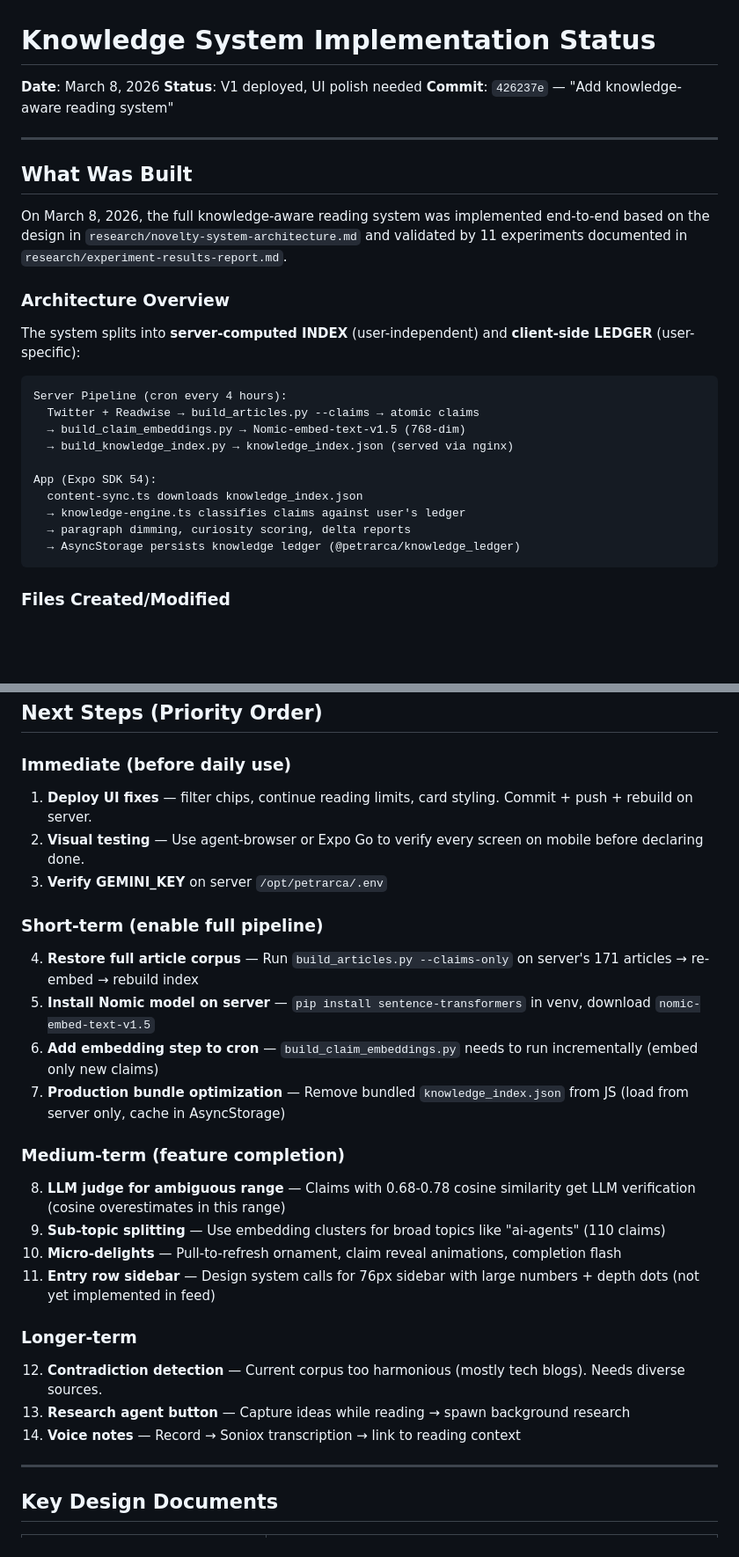
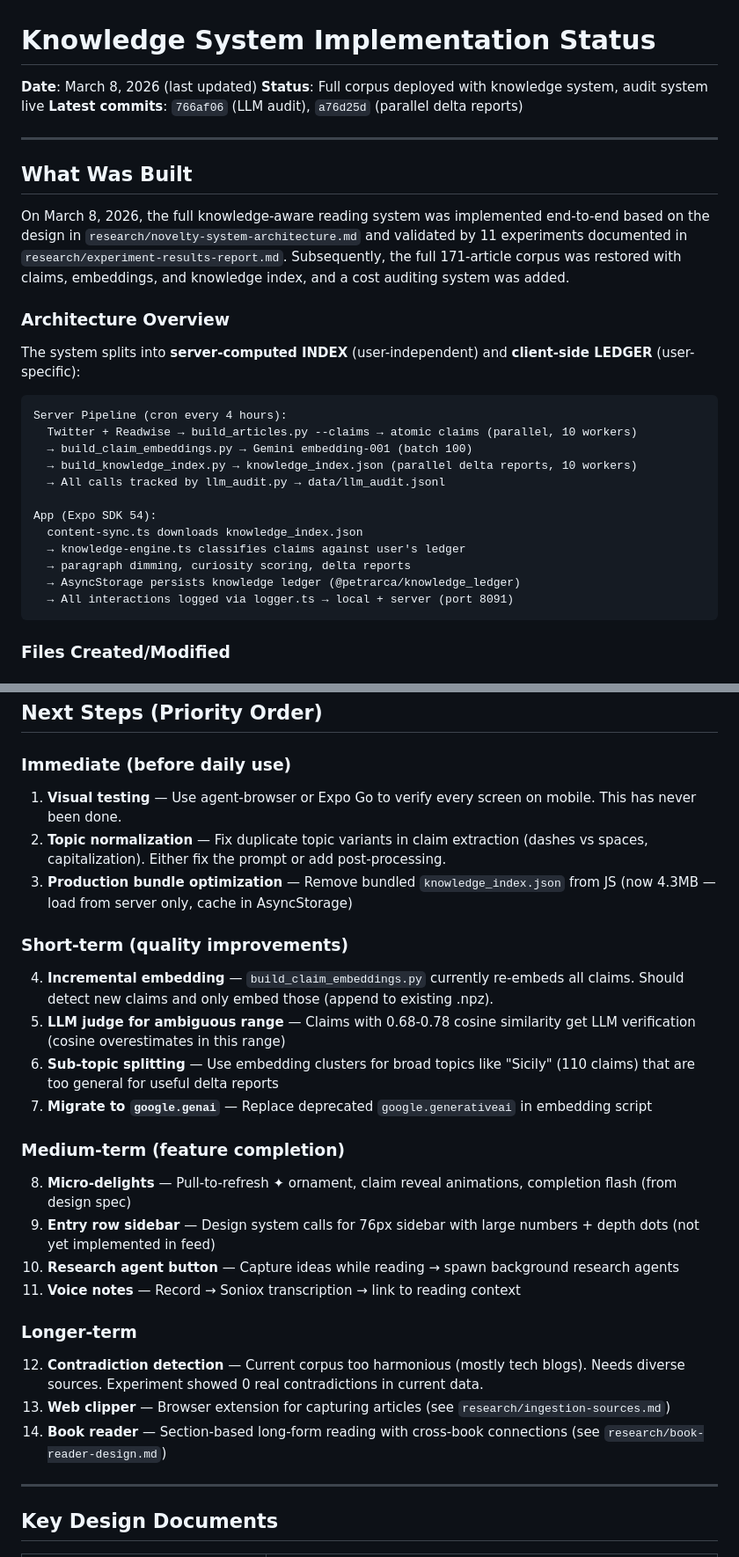
Before and after one commit to houshuang/petrarca, a Markdown page: research/implementation-status.md, 2 parts joined by grey strips. Shown at 88% size. Drawn GitHub-style; blank space fills up the shorter version.

````diff
--- a/research/implementation-status.md
+++ b/research/implementation-status.md
@@ -1,14 +1,14 @@
 # Knowledge System Implementation Status
 
-**Date**: March 8, 2026
-**Status**: V1 deployed, UI polish needed
-**Commit**: `426237e` — "Add knowledge-aware reading system"
+**Date**: March 8, 2026 (last updated)
+**Status**: Full corpus deployed with knowledge system, audit system live
+**Latest commits**: `766af06` (LLM audit), `a76d25d` (parallel delta reports)
 
 ---
 
 ## What Was Built
 
-On March 8, 2026, the full knowledge-aware reading system was implemented end-to-end based on the design in `research/novelty-system-architecture.md` and validated by 11 experiments documented in `research/experiment-results-report.md`.
+On March 8, 2026, the full knowledge-aware reading system was implemented end-to-end based on the design in `research/novelty-system-architecture.md` and validated by 11 experiments documented in `research/experiment-results-report.md`. Subsequently, the full 171-article corpus was restored with claims, embeddings, and knowledge index, and a cost auditing system was added.
 
 ### Architecture Overview
 
@@ -16,15 +16,17 @@ The system splits into **server-computed INDEX** (user-independent) and **client
 
 ```
 Server Pipeline (cron every 4 hours):
-  Twitter + Readwise → build_articles.py --claims → atomic claims
-  → build_claim_embeddings.py → Nomic-embed-text-v1.5 (768-dim)
-  → build_knowledge_index.py → knowledge_index.json (served via nginx)
+  Twitter + Readwise → build_articles.py --claims → atomic claims (parallel, 10 workers)
+  → build_claim_embeddings.py → Gemini embedding-001 (batch 100)
+  → build_knowledge_index.py → knowledge_index.json (parallel delta reports, 10 workers)
+  → All calls tracked by llm_audit.py → data/llm_audit.jsonl
 
 App (Expo SDK 54):
   content-sync.ts downloads knowledge_index.json
   → knowledge-engine.ts classifies claims against user's ledger
   → paragraph dimming, curiosity scoring, delta reports
   → AsyncStorage persists knowledge ledger (@petrarca/knowledge_ledger)
+  → All interactions logged via logger.ts → local + server (port 8091)
 ```
 
 ### Files Created/Modified
@@ -158,26 +167,26 @@ App (Expo SDK 54):
 ## Next Steps (Priority Order)
 
 ### Immediate (before daily use)
-1. **Deploy UI fixes** — filter chips, continue reading limits, card styling. Commit + push + rebuild on server.
-2. **Visual testing** — Use agent-browser or Expo Go to verify every screen on mobile before declaring done.
-3. **Verify GEMINI_KEY** on server `/opt/petrarca/.env`
+1. **Visual testing** — Use agent-browser or Expo Go to verify every screen on mobile. This has never been done.
+2. **Topic normalization** — Fix duplicate topic variants in claim extraction (dashes vs spaces, capitalization). Either fix the prompt or add post-processing.
+3. **Production bundle optimization** — Remove bundled `knowledge_index.json` from JS (now 4.3MB — load from server only, cache in AsyncStorage)
 
-### Short-term (enable full pipeline)
-4. **Restore full article corpus** — Run `build_articles.py --claims-only` on server's 171 articles → re-embed → rebuild index
-5. **Install Nomic model on server** — `pip install sentence-transformers` in venv, download `nomic-embed-text-v1.5`
-6. **Add embedding step to cron** — `build_claim_embeddings.py` needs to run incrementally (embed only new claims)
-7. **Production bundle optimization** — Remove bundled `knowledge_index.json` from JS (load from server only, cache in AsyncStorage)
+### Short-term (quality improvements)
+4. **Incremental embedding** — `build_claim_embeddings.py` currently re-embeds all claims. Should detect new claims and only embed those (append to existing .npz).
+5. **LLM judge for ambiguous range** — Claims with 0.68-0.78 cosine similarity get LLM verification (cosine overestimates in this range)
+6. **Sub-topic splitting** — Use embedding clusters for broad topics like "Sicily" (110 claims) that are too general for useful delta reports
+7. **Migrate to `google.genai`** — Replace deprecated `google.generativeai` in embedding script
 
 ### Medium-term (feature completion)
-8. **LLM judge for ambiguous range** — Claims with 0.68-0.78 cosine similarity get LLM verification (cosine overestimates in this range)
-9. **Sub-topic splitting** — Use embedding clusters for broad topics like "ai-agents" (110 claims)
-10. **Micro-delights** — Pull-to-refresh ornament, claim reveal animations, completion flash
-11. **Entry row sidebar** — Design system calls for 76px sidebar with large numbers + depth dots (not yet implemented in feed)
+8. **Micro-delights** — Pull-to-refresh ✦ ornament, claim reveal animations, completion flash (from design spec)
+9. **Entry row sidebar** — Design system calls for 76px sidebar with large numbers + depth dots (not yet implemented in feed)
+10. **Research agent button** — Capture ideas while reading → spawn background research agents
+11. **Voice notes** — Record → Soniox transcription → link to reading context
 
 ### Longer-term
-12. **Contradiction detection** — Current corpus too harmonious (mostly tech blogs). Needs diverse sources.
-13. **Research agent button** — Capture ideas while reading → spawn background research
-14. **Voice notes** — Record → Soniox transcription → link to reading context
+12. **Contradiction detection** — Current corpus too harmonious (mostly tech blogs). Needs diverse sources. Experiment showed 0 real contradictions in current data.
+13. **Web clipper** — Browser extension for capturing articles (see `research/ingestion-sources.md`)
+14. **Book reader** — Section-based long-form reading with cross-book connections (see `research/book-reader-design.md`)
 
 ---
 
````
Also changed, not shown: other parts of research/implementation-status.md (+35 -27 lines).
